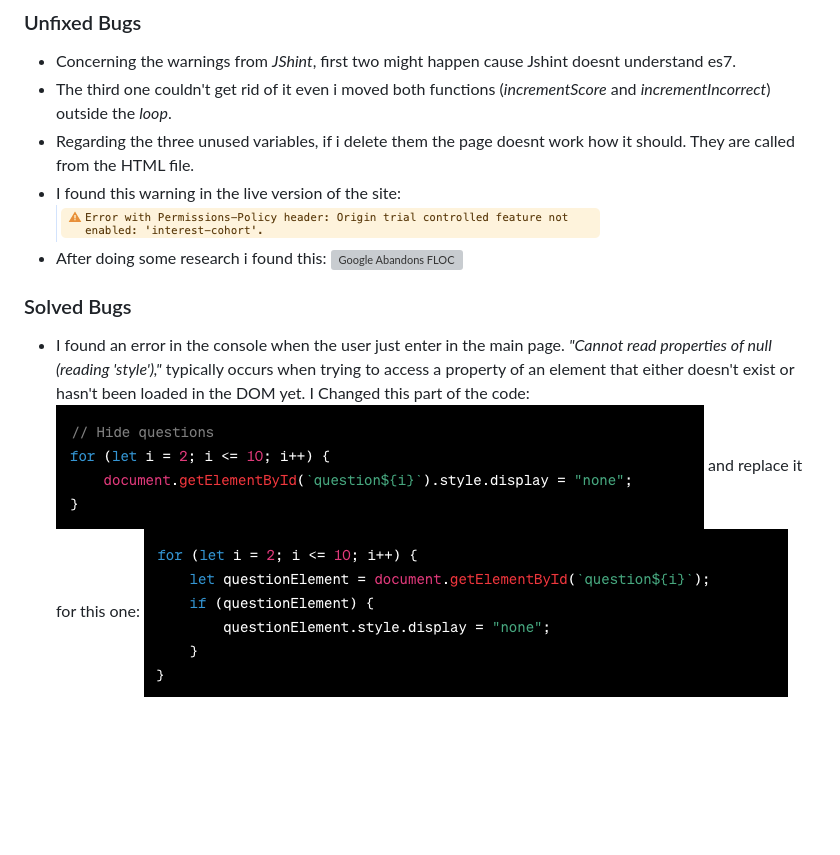
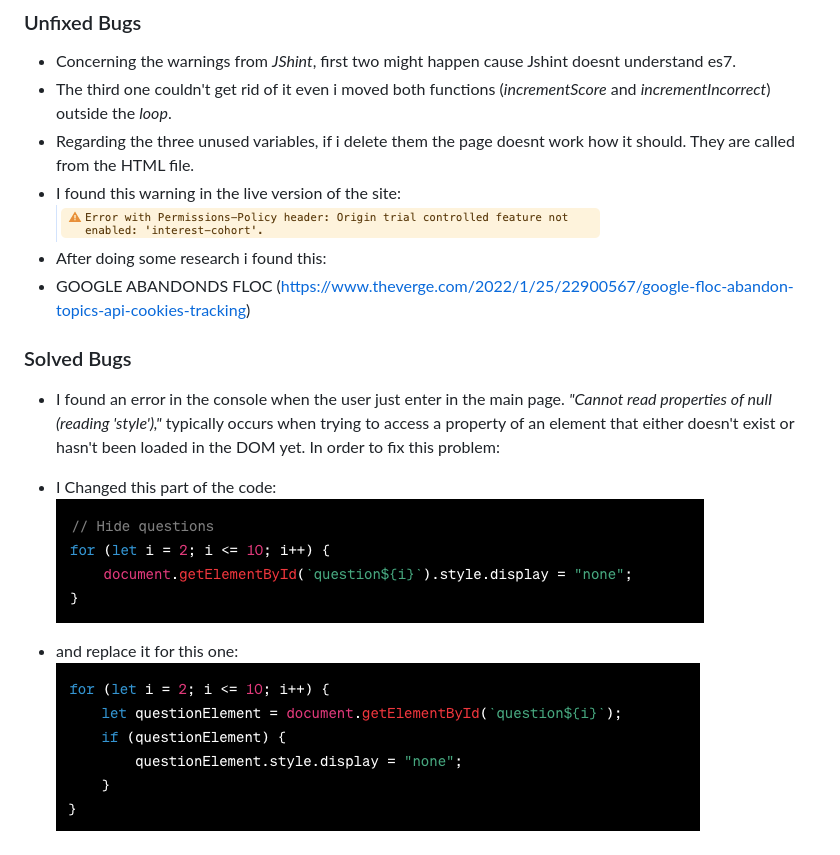
Before and after one commit to Kiko-Climent/sci-fi-project, a Markdown page: README.md, the part around the change. Rendered like a GitHub page; blank space fills up the shorter version; grey boxes are pictures that could not be loaded.

Commit message:
readme final

```diff
--- a/README.md
+++ b/README.md
@@ -114,13 +114,15 @@ The Sci-Fi & Movies game is divided into 2 pages:
 - I found this warning in the live version of the site:
 ![WARNING](/media/debugging3.png)
 - After doing some research i found this:
-![Google Abandons FLOC](https://www.theverge.com/2022/1/25/22900567/google-floc-abandon-topics-api-cookies-tracking)
+- GOOGLE ABANDONDS FLOC (https://www.theverge.com/2022/1/25/22900567/google-floc-abandon-topics-api-cookies-tracking)
 
 ### Solved Bugs
-- I found an error in the console when the user just enter in the main page. _"Cannot read properties of null (reading 'style'),"_ typically occurs when trying to access a property of an element that either doesn't exist or hasn't been loaded in the DOM yet.
-I Changed this part of the code:
+- I found an error in the console when the user just enter in the main page. _"Cannot read properties of null (reading 'style'),"_ typically occurs when trying to access a property of an element that either doesn't exist or hasn't been loaded in the DOM yet. In order to fix this problem:
+
+- I Changed this part of the code:
 ![BUG](/media/debugging1.png)
-and replace it for this one:
+
+- and replace it for this one:
 ![DEBUG](/media/debugging2.png)
 
 ## DEPLOYMENT
```
